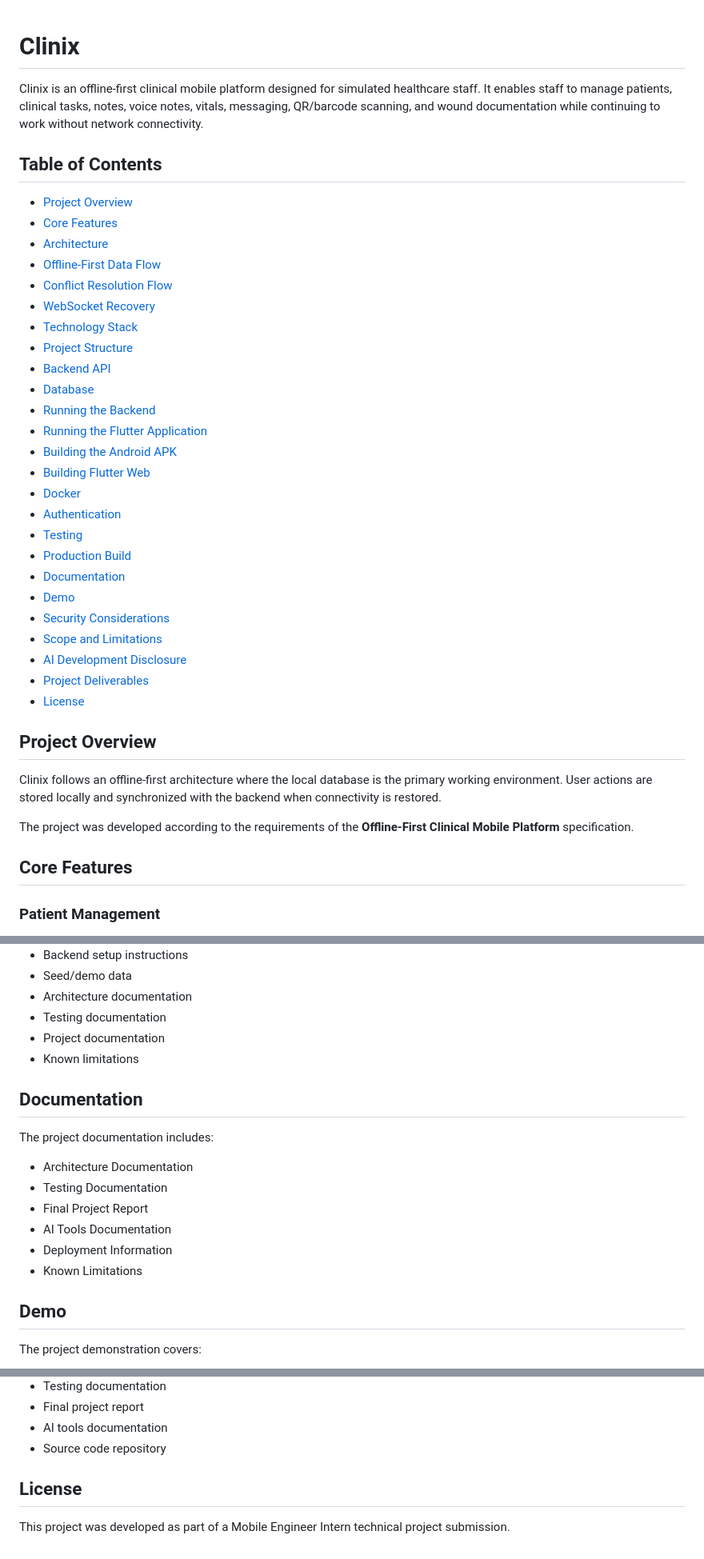
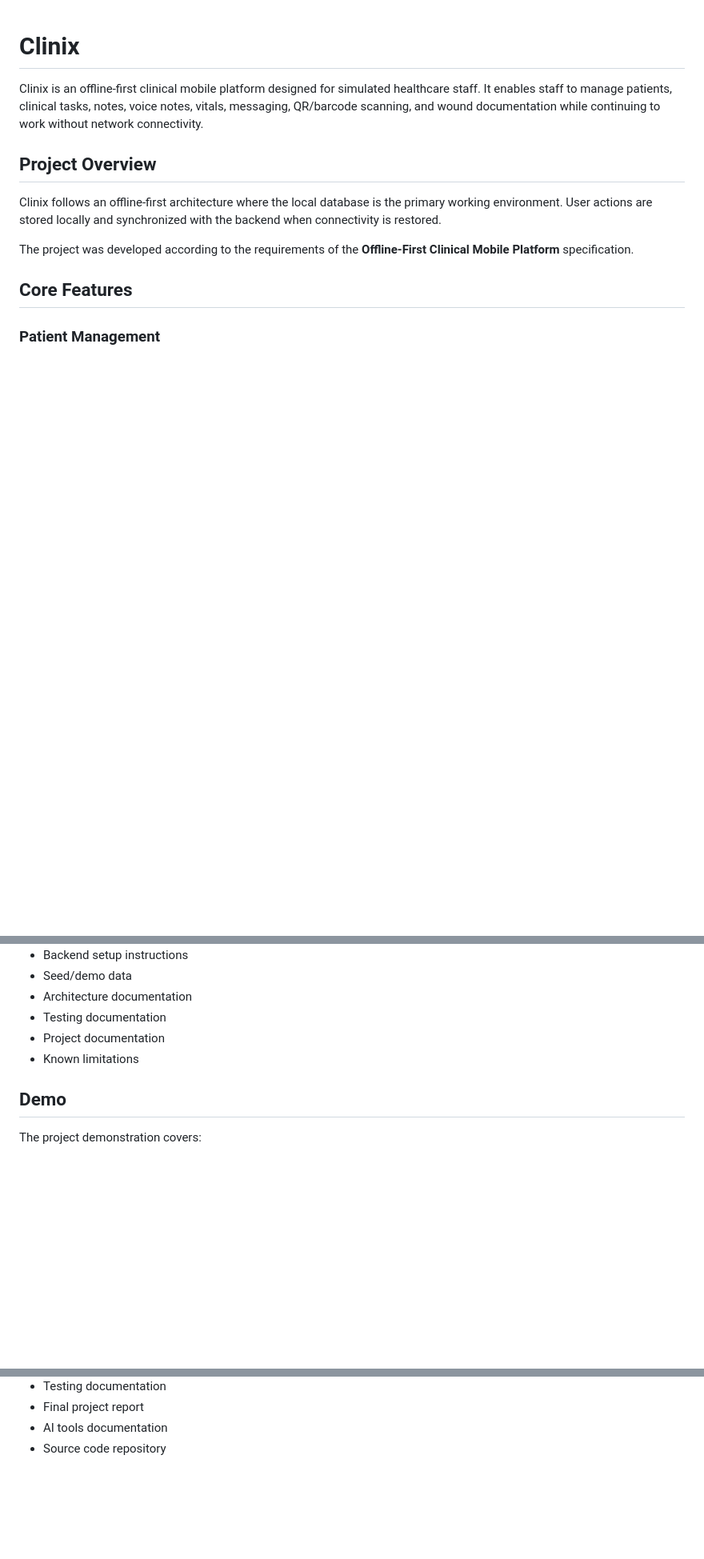
Before and after one commit to Pavankalyan-Madiga/Clinix-Healthcare-App-, a Markdown page: README.md, 3 parts joined by grey strips. Shown at 80% size. GitHub-like rendering; blank space fills up the shorter version.

```diff
--- a/README.md
+++ b/README.md
@@ -2,33 +2,6 @@
 
 Clinix is an offline-first clinical mobile platform designed for simulated healthcare staff. It enables staff to manage patients, clinical tasks, notes, voice notes, vitals, messaging, QR/barcode scanning, and wound documentation while continuing to work without network connectivity.
 
-## Table of Contents
-
-- [Project Overview](#project-overview)
-- [Core Features](#core-features)
-- [Architecture](#architecture)
-- [Offline-First Data Flow](#offline-first-data-flow)
-- [Conflict Resolution Flow](#conflict-resolution-flow)
-- [WebSocket Recovery](#websocket-recovery)
-- [Technology Stack](#technology-stack)
-- [Project Structure](#project-structure)
-- [Backend API](#backend-api)
-- [Database](#database)
-- [Running the Backend](#running-the-backend)
-- [Running the Flutter Application](#running-the-flutter-application)
-- [Building the Android APK](#building-the-android-apk)
-- [Building Flutter Web](#building-flutter-web)
-- [Docker](#docker)
-- [Authentication](#authentication)
-- [Testing](#testing)
-- [Production Build](#production-build)
-- [Documentation](#documentation)
-- [Demo](#demo)
-- [Security Considerations](#security-considerations)
-- [Scope and Limitations](#scope-and-limitations)
-- [AI Development Disclosure](#ai-development-disclosure)
-- [Project Deliverables](#project-deliverables)
-- [License](#license)
 
 ## Project Overview
 
@@ -525,17 +467,6 @@ The project includes:
 - Project documentation
 - Known limitations
 
-## Documentation
-
-The project documentation includes:
-
-- Architecture Documentation
-- Testing Documentation
-- Final Project Report
-- AI Tools Documentation
-- Deployment Information
-- Known Limitations
-
 ## Demo
 
 The project demonstration covers:
@@ -614,7 +545,3 @@ The project deliverables include:
 - Final project report
 - AI tools documentation
 - Source code repository
-
-## License
-
-This project was developed as part of a Mobile Engineer Intern technical project submission.
```
Also changed, not shown: other parts of README.md (+9 -40 lines).
